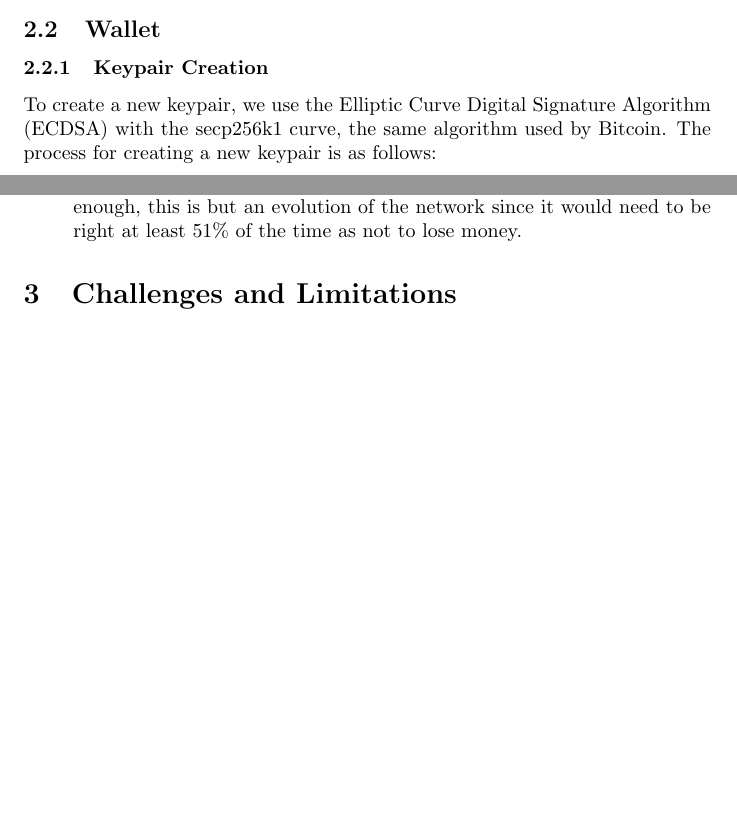
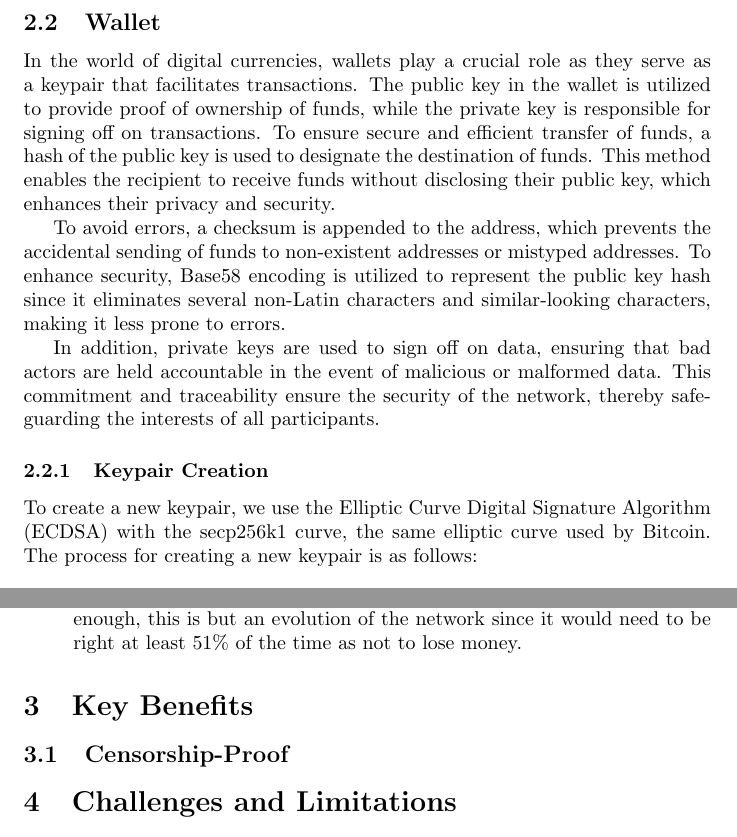
Before and after one commit to dhd5076/CamelidCoin, a LaTeX paper (docs/CamelCoin Whitepaper.tex): two parts of pages 4 and 11 of 13 before the commit and two parts of pages 5 and 11 of 14 after it, joined at a grey line, cut so that both start at the same text, the shorter picture padded with empty space. Compiled offline with pdfLaTeX.

Commit message:
Added overview section to wallet

```diff
--- a/docs/CamelCoin Whitepaper.tex
+++ b/docs/CamelCoin Whitepaper.tex
@@ -102,8 +102,19 @@ When a node receives a message, it checks the header to determine the type of me
 If the message is intended for the node, it processes the payload and sends a response if necessary.
 If the message is not intended for the node, it forwards it to the appropriate recipient based on the message header.
 \subsection{Wallet}
+In the world of digital currencies, wallets play a crucial role as they serve as a keypair that facilitates transactions.
+The public key in the wallet is utilized to provide proof of ownership of funds, while the private key is responsible for signing off on transactions.
+To ensure secure and efficient transfer of funds, a hash of the public key is used to designate the destination of funds.
+This method enables the recipient to receive funds without disclosing their public key, which enhances their privacy and security.
+
+To avoid errors, a checksum is appended to the address, which prevents the accidental sending of funds to non-existent addresses or mistyped addresses.
+To enhance security, Base58 encoding is utilized to represent the public key hash since it eliminates several non-Latin characters and similar-looking characters, making it less prone to errors.
+
+In addition, private keys are used to sign off on data, ensuring that bad actors are held accountable in the event of malicious or malformed data.
+This commitment and traceability ensure the security of the network, thereby safeguarding the interests of all participants.
 \subsubsection{Keypair Creation}
-To create a new keypair, we use the Elliptic Curve Digital Signature Algorithm (ECDSA) with the secp256k1 curve, the same algorithm used by Bitcoin. The process for creating a new keypair is as follows:
+To create a new keypair, we use the Elliptic Curve Digital Signature Algorithm (ECDSA) with the secp256k1 curve, the same elliptic curve used by Bitcoin.
+The process for creating a new keypair is as follows:
 
 \begin{enumerate}
 \item Generate a new private key $k$, which is a random 256-bit integer.
@@ -296,6 +307,9 @@ There are a couple of exploits that we can foresee being used to bypass the algo
      But, if the node were able to do this effectively enough, this is but an evolution of the network since it would need to be right at least 51\% of the time as not to lose money.
 \end{enumerate}
 
+\section{Key Benefits}
+\subsection{Censorship-Proof}
+
 \section{Challenges and Limitations}
 \subsection{Privacy}
 One of the significant challenges with the current protocol is that the inputs must be disclosed to the network, posing a potential privacy risk.
```
